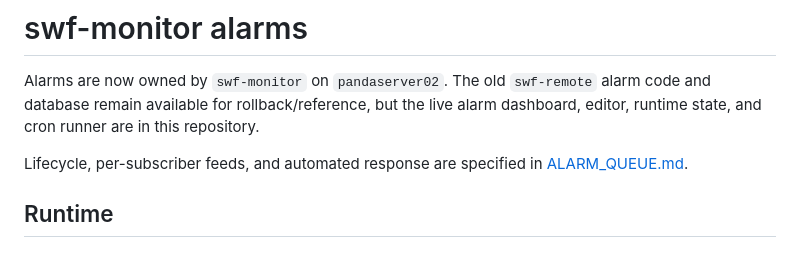
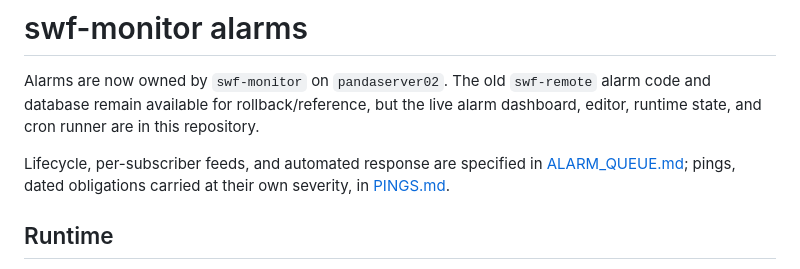
Before and after one commit to BNLNPPS/swf-monitor, a Markdown page: docs/alarms.md, the part around the change. GitHub-like rendering.

```diff
--- a/docs/alarms.md
+++ b/docs/alarms.md
@@ -6,7 +6,8 @@ but the live alarm dashboard, editor, runtime state, and cron runner are in
 this repository.
 
 Lifecycle, per-subscriber feeds, and automated response are specified in
-[ALARM_QUEUE.md](ALARM_QUEUE.md).
+[ALARM_QUEUE.md](ALARM_QUEUE.md); pings, dated obligations carried at
+their own severity, in [PINGS.md](PINGS.md).
 
 ## Runtime
 
```
Also changed, not shown: CLAUDE.md (+1 -0 lines), docs/PINGS.md (added, +157 -0 lines).
